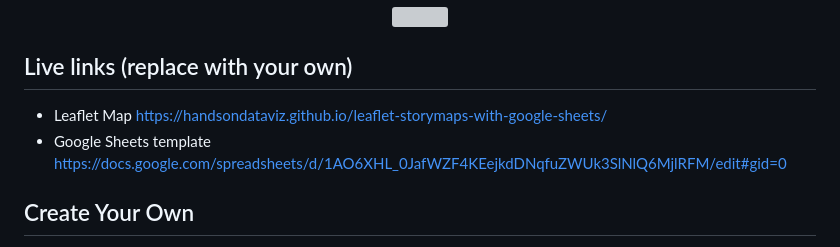
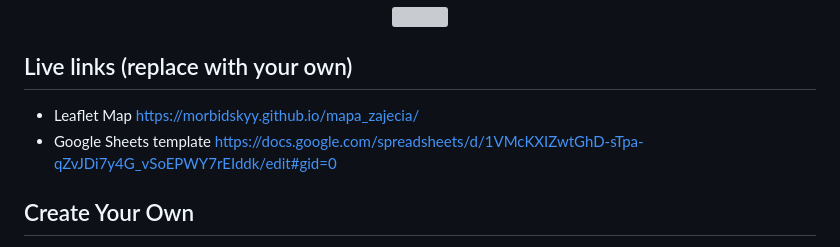
Before and after one commit to morbidskyy/mapa_zajecia, a Markdown page: README.md, the part around the change. Drawn GitHub-style; grey boxes are pictures that could not be loaded.

```diff
--- a/README.md
+++ b/README.md
@@ -7,8 +7,8 @@ Supports images, audio and video embeddings, and Leaflet TileLayer/geojson overl
 </p>
 
 ## Live links (replace with your own)
-- Leaflet Map https://handsondataviz.github.io/leaflet-storymaps-with-google-sheets/
-- Google Sheets template https://docs.google.com/spreadsheets/d/1AO6XHL_0JafWZF4KEejkdDNqfuZWUk3SlNlQ6MjlRFM/edit#gid=0
+- Leaflet Map https://morbidskyy.github.io/mapa_zajecia/
+- Google Sheets template https://docs.google.com/spreadsheets/d/1VMcKXIZwtGhD-sTpa-qZvJDi7y4G_vSoEPWY7rEIddk/edit#gid=0
 
 ## Create Your Own
 - See step-by-step tutorial in *Hands-On Data Visualization* https://HandsOnDataViz.org/leaflet-storymaps-with-google-sheets.html
```
